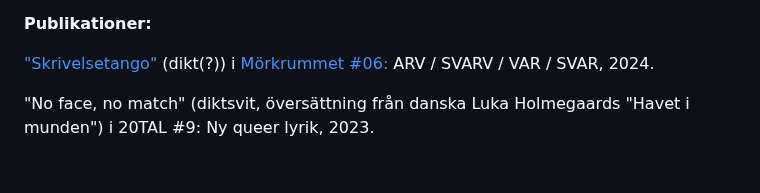
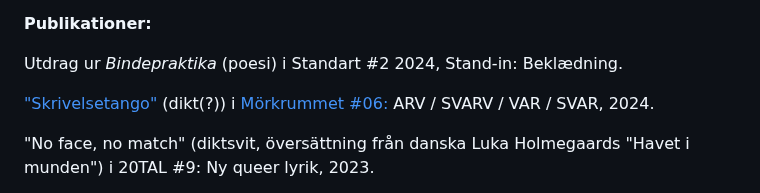
Before and after one commit to reneegyllensvaan/frej-haar, a Markdown page: se-poesi.md, the part around the change. Drawn GitHub-style; blank space fills up the shorter version.

```diff
--- a/se-poesi.md
+++ b/se-poesi.md
@@ -19,6 +19,8 @@ historian kring din uppväxt<br>
 <p>
     <b>Publikationer:</b>
 </p>
+<p>
+    Utdrag ur <i>Bindepraktika</i> (poesi) i Standart #2 2024, Stand-in: Beklædning.
 <p>
     <a href="https://morkrummet.biskopsarno.se/nummer/01/skrivelsetango/">"Skrivelsetango"</a> (dikt(?)) i <a href="https://morkrummet.biskopsarno.se/nummer/06/arv-svarv-var-svar-2/">Mörkrummet #06:</a> ARV / SVARV / VAR / SVAR, 2024.
 </p>
```
